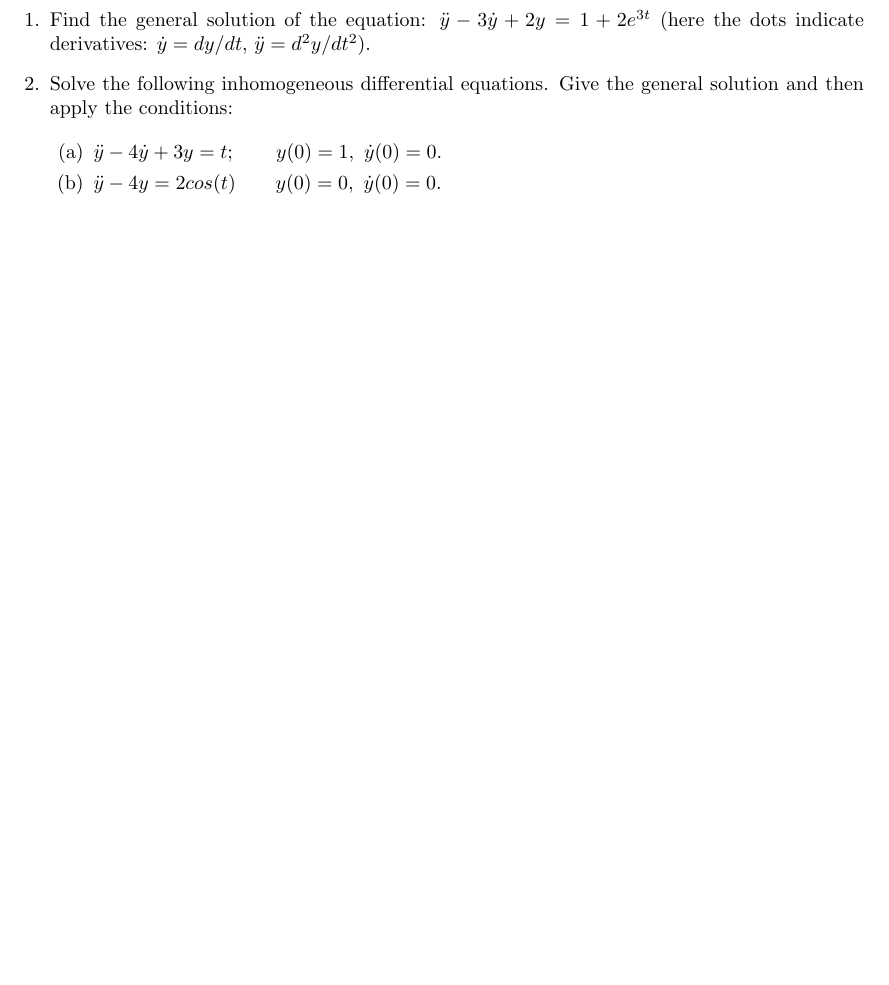
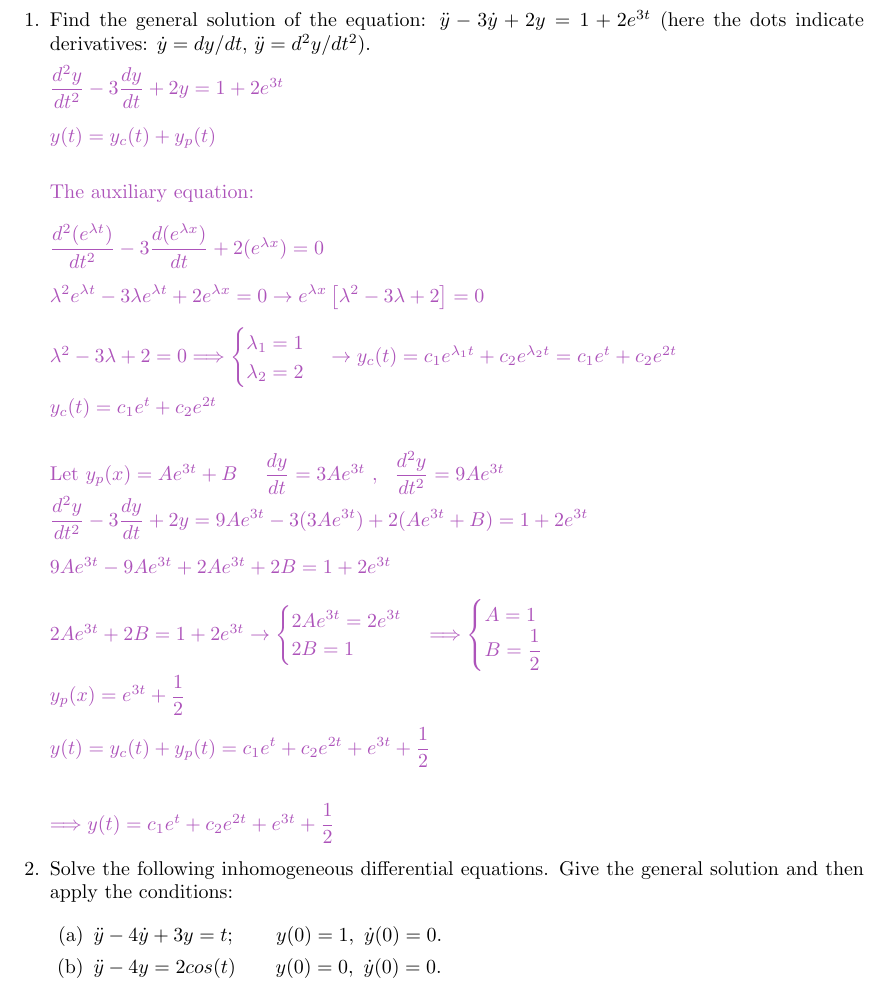
Before and after one commit to Behnam4/PHY201, a LaTeX problem sheet (homework12.tex): part of page 2 of 2 before the commit and part of page 2 of 3 after it, cut so that both start at the same text, the shorter picture padded with empty space. Compiled offline with pdfLaTeX.

Commit message:
Solution 1

```diff
--- a/homework12.tex
+++ b/homework12.tex
@@ -54,6 +54,58 @@
   \begin{enumerate}
     \item Find the general solution of the equation: $\ddot y-3\dot y+2y=1+2 e^{3t}$ (here the dots indicate derivatives: $\dot y=dy/dt$, $\ddot y=d^2y/dt^2$).
 
+      \textcolor{hwColor}{
+        $
+          \dfrac{d^2 y}{dt^2}-3\dfrac{dy}{dt}+2y=1+2e^{3t} \\
+          \\
+          y(t)=y_c(t)+y_p(t) \\
+        $
+      }
+
+      \textcolor{hwColor}{
+        The auxiliary equation: \\
+        \\
+        $
+          \dfrac{d^2 (e^{\lambda t})}{dt^2}-3\dfrac{d(e^{\lambda x})}{dt}+2(e^{\lambda x})=0 \\
+          \\
+          \lambda^2 e^{\lambda t}-3\lambda e^{\lambda t}+2e^{\lambda x}=0 \rightarrow e^{\lambda x} \left[\lambda^2-3\lambda+2\right]=0 \\
+          \\
+          \lambda^2-3\lambda+2=0 \Longrightarrow \begin{cases}
+            \lambda_1=1 \\
+            \lambda_2=2
+          \end{cases} \rightarrow
+          y_c(t)=c_1e^{\lambda_1 t}+c_2e^{\lambda_2 t}=c_1e^t+c_2e^{2t} \\
+          \\
+          y_c(t)=c_1e^t+c_2e^{2t}
+        $
+      }
+
+      \bigbreak
+
+      \textcolor{hwColor}{
+        Let $y_p(x)=Ae^{3t}+B ~~~~ \dfrac{dy}{dt}=3Ae^{3t}~, ~~ \dfrac{d^2 y}{dt^2}=9Ae^{3t}$ \\
+        $
+          \dfrac{d^2 y}{dt^2}-3\dfrac{dy}{dt}+2y=9Ae^{3t}-3(3Ae^{3t})+2(Ae^{3t}+B)=1+2e^{3t} \\
+          \\
+          9Ae^{3t}-9Ae^{3t}+2Ae^{3t}+2B=1+2e^{3t} \\
+          \\
+          2Ae^{3t}+2B=1+2e^{3t} \rightarrow \begin{cases}
+            2Ae^{3t}=2e^{3t}   \\
+            2B=1
+          \end{cases} \Longrightarrow \begin{cases}
+            A=1 \\
+            B=\dfrac{1}{2}
+          \end{cases} \\
+          \\
+          y_p(x)=e^{3t}+\dfrac{1}{2} \\
+          \\
+          y(t)=y_c(t)+y_p(t)=c_1e^t+c_2e^{2t}+e^{3t}+\dfrac{1}{2} \\
+          \\
+          \\
+          \Longrightarrow y(t)=c_1e^t+c_2e^{2t}+e^{3t}+\dfrac{1}{2}
+        $
+      }
+
     \item Solve the following inhomogeneous differential equations. Give the general solution and then apply the conditions:
 
       \begin{enumerate}
```
